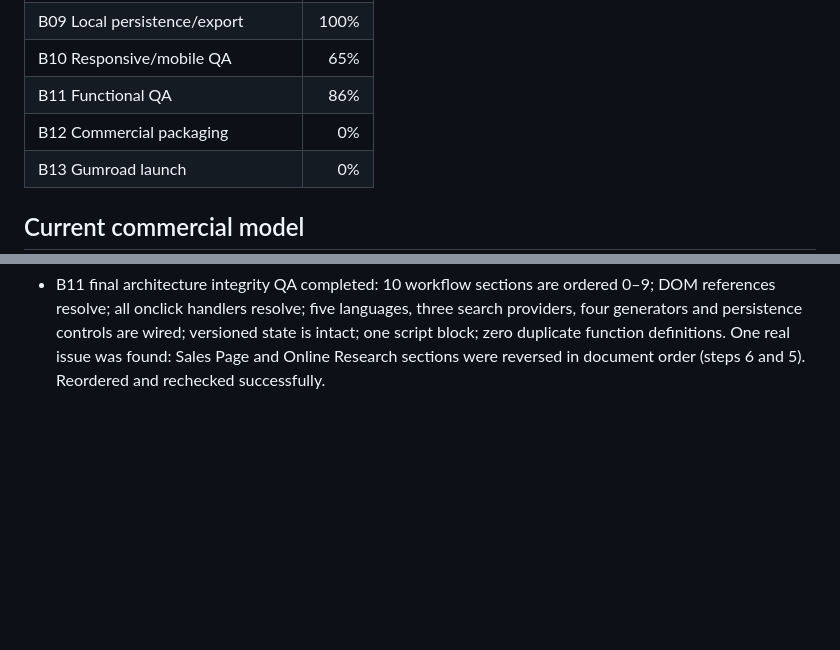
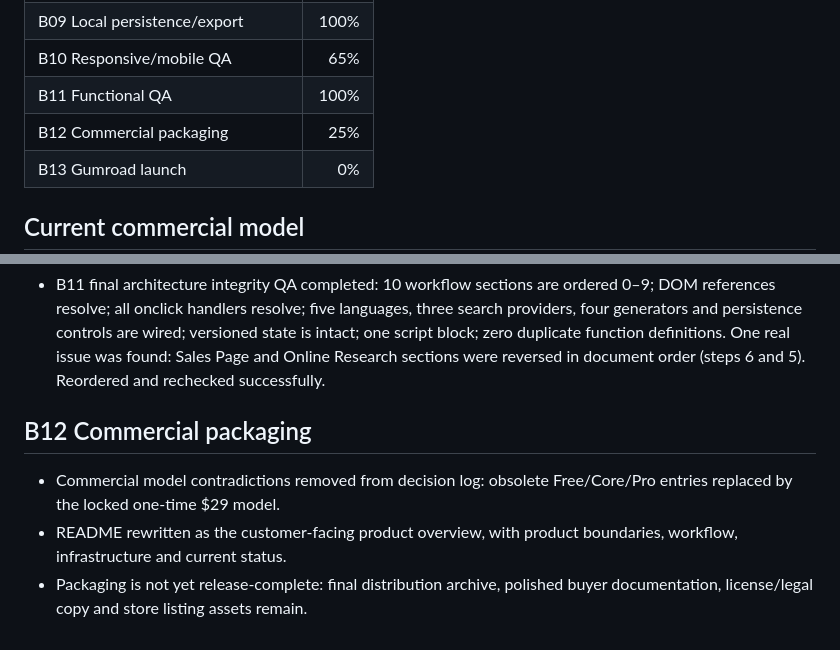
Before and after one commit to lukeniukrostyslav/priduct, a Markdown page: docs/PROGRESS.md, 2 parts joined by grey strips. Drawn GitHub-style; blank space fills up the shorter version.

Commit message:
docs: start commercial packaging and close B11 status

```diff
--- a/docs/PROGRESS.md
+++ b/docs/PROGRESS.md
@@ -15,8 +15,8 @@ Updated: 2026-09-24
 | B08 Online Research | 100% |
 | B09 Local persistence/export | 100% |
 | B10 Responsive/mobile QA | 65% |
-| B11 Functional QA | 86% |
-| B12 Commercial packaging | 0% |
+| B11 Functional QA | 100% |
+| B12 Commercial packaging | 25% |
 | B13 Gumroad launch | 0% |
 
 ## Current commercial model
@@ -86,3 +86,8 @@ Percentages represent completed implementation/documentation, not planned work.
 - Final source-structure QA found duplicate legacy definitions of save, calc, exportData and sendResearchToValidation. Removed the obsolete first definitions so each function now has exactly one implementation. Recheck: 34 functions, zero duplicate definitions, versioned state/save/buildState intact, full pricing calculator intact, research transfer intact, reset guard intact, one script block, zero missing DOM references.
 
 - B11 final architecture integrity QA completed: 10 workflow sections are ordered 0–9; DOM references resolve; all onclick handlers resolve; five languages, three search providers, four generators and persistence controls are wired; versioned state is intact; one script block; zero duplicate function definitions. One real issue was found: Sales Page and Online Research sections were reversed in document order (steps 6 and 5). Reordered and rechecked successfully.
+
+## B12 Commercial packaging
+- Commercial model contradictions removed from decision log: obsolete Free/Core/Pro entries replaced by the locked one-time $29 model.
+- README rewritten as the customer-facing product overview, with product boundaries, workflow, infrastructure and current status.
+- Packaging is not yet release-complete: final distribution archive, polished buyer documentation, license/legal copy and store listing assets remain.
```
